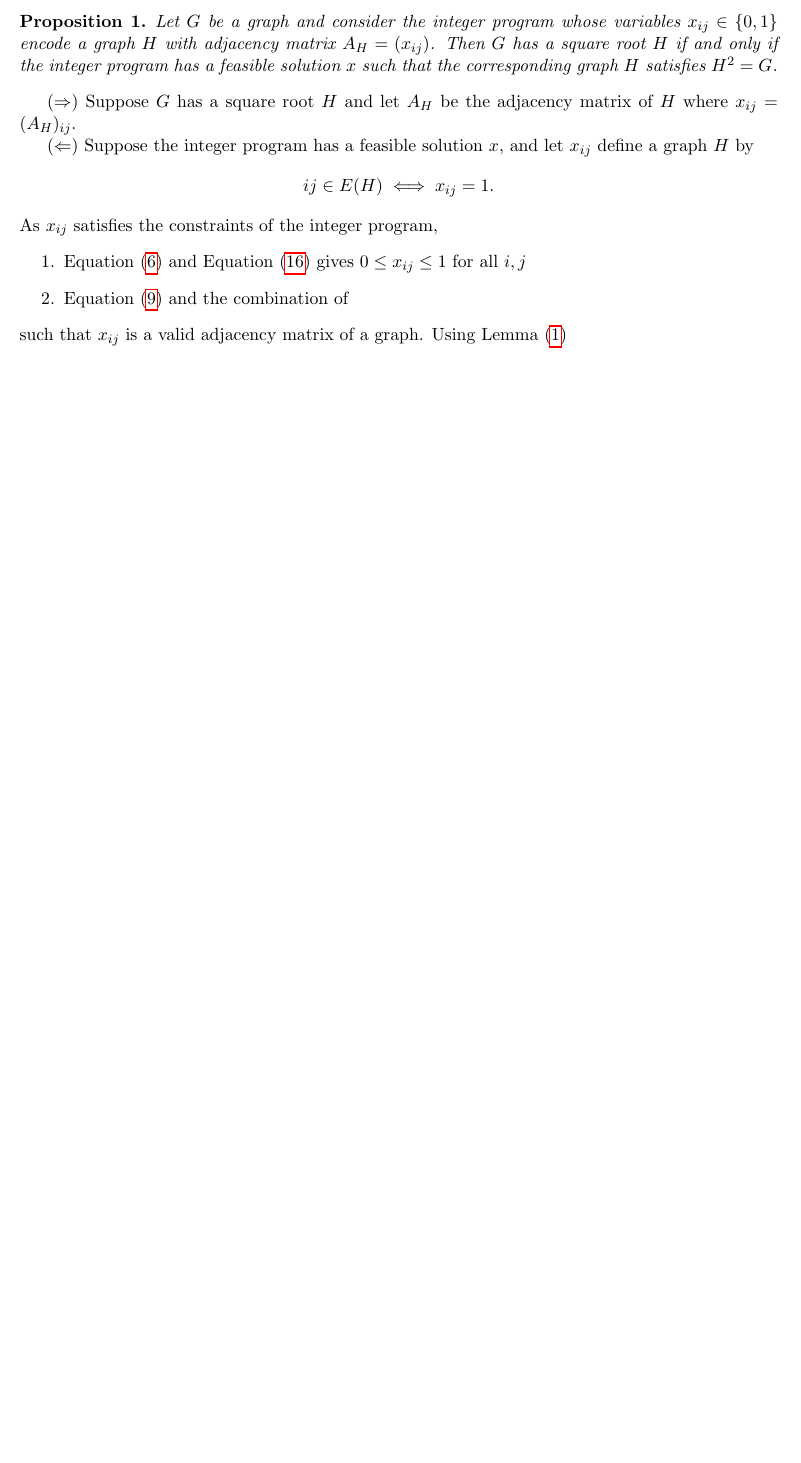
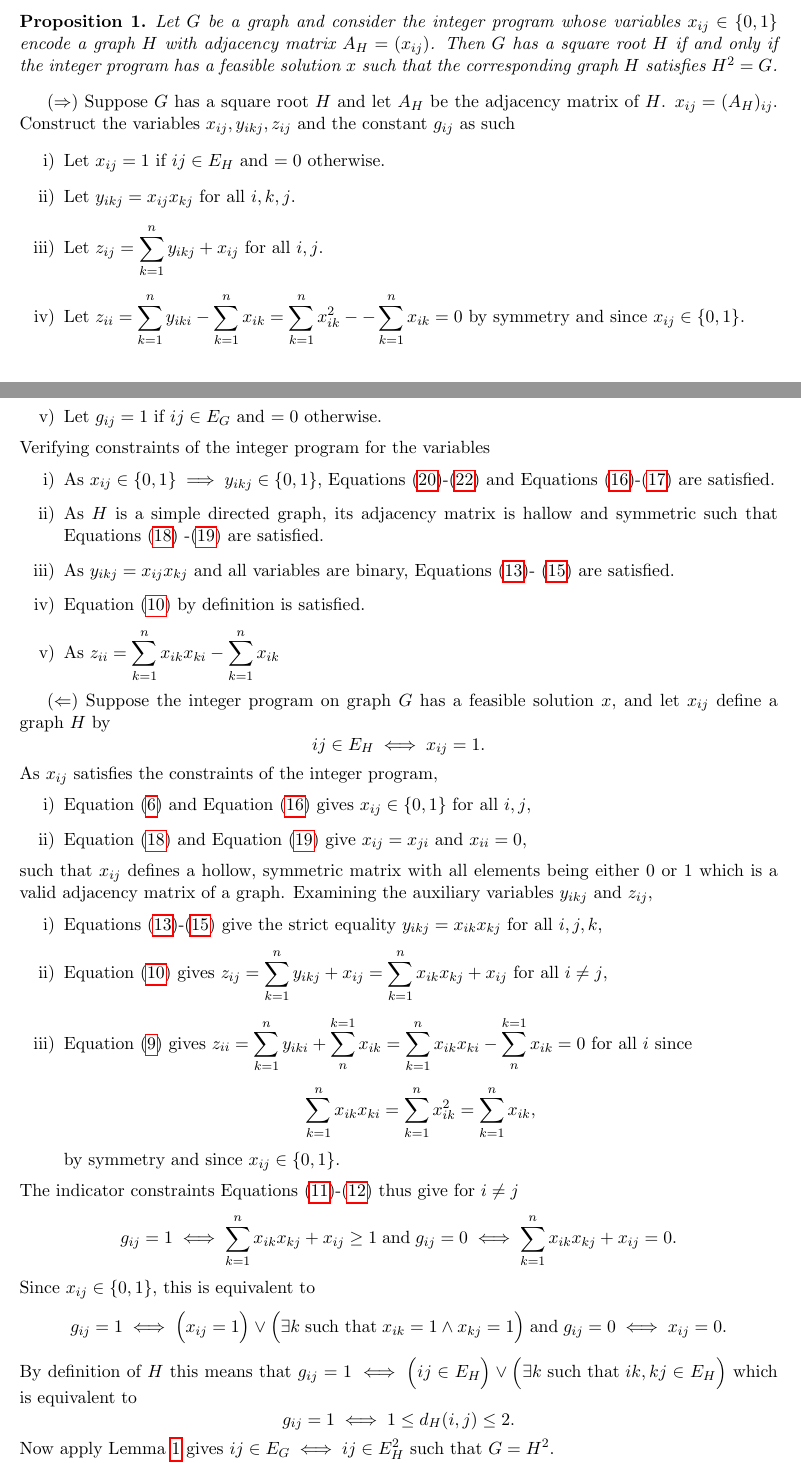
Before and after one commit to Hellwoodoo/Graph-Squares, a LaTeX paper (Optimization of Graph Squares/Optimization of Graph Squares.tex): part of page 5 of 17 before the commit and two parts of pages 5 and 6 of 18 after it, the two joined at a grey line, cut so that both start at the same text, the shorter picture padded with empty space. Compiled offline with pdfLaTeX.

Commit message:
Updating .tex file

```diff
--- a/Optimization of Graph Squares/Optimization of Graph Squares.tex
+++ b/Optimization of Graph Squares/Optimization of Graph Squares.tex
@@ -296,24 +296,63 @@ Let $G$ be a graph and consider the integer program whose variables $x_{ij} \in
 $H$ with adjacency matrix $A_H = (x_{ij})$. Then $G$ has a square root $H$ if and only if the integer
 program has a feasible solution $x$ such that the corresponding graph $H$ satisfies $H^2 = G$.
 \end{proposition}
-($\Rightarrow$) Suppose $G$ has a square root $H$ and let $A_H$ be the adjacency matrix of $H$ where $x_{ij} = (A_H)_{ij}$.
+($\Rightarrow$) Suppose $G$ has a square root $H$ and let $A_H$ be the adjacency matrix of $H$.  $x_{ij} = (A_H)_{ij}$.
 % We show that $x$ satisfies all the constraints of the integer program.
+Construct the variables $x_{ij}, y_{ikj}, z_{ij}$ and the constant $g_{ij}$ as such
+\begin{enumerate}[label=\roman*)]
+  \item Let $x_{ij} = 1$ if $ij \in E_H$ and $=0$ otherwise.
+  \item Let $y_{ikj} = x_{ij}x_{kj}$ for all $i,k,j$.
+  \item Let $\displaystyle z_{ij} = \sum_{k = 1}^{n} y_{ikj} + x_{ij} $ for all $i,j$.
+  \item Let $\displaystyle z_{ii} = \sum_{k  = 1}^{n} y_{iki} - \sum_{k = 1}^{n} x_{ik} =  \sum_{k = 1}^{n} x_{ik}^2 -  - \sum_{k = 1}^{n} x_{ik} = 0 $
+   by symmetry and since $x_{ij} \in \{0 , 1\}$.
+  \item Let $g_{ij} = 1$ if $ij \in E_G$ and $=0$ otherwise.
+\end{enumerate}
+Verifying constraints of the integer program for the variables
+\begin{enumerate}[label=\roman*)]
+  \item As $x_{ij} \in \{0, 1 \} \implies y_{ikj}  \in \{0, 1 \} $, Equations~\eqref{eq::LP_x_variable}-\eqref{eq::LP_z_variable}
+  and Equations~\eqref{eq::IP_x_upper_bound}-\eqref{eq::IP_y_upper_bound} are satisfied.
+  \item As $H$ is a simple directed graph, its adjacency matrix is hallow and symmetric such that Equations~\eqref{eq::IP_symmetry_x}
+  -\eqref{eq::IP_diagonal_x} are satisfied.
+  \item As $y_{ikj} = x_{ij}x_{kj}$ and all variables are binary, Equations~\eqref{eq::IP_product_upper_first}-
+  \eqref{eq::IP_product_lower} are satisfied.
+  \item Equation~\eqref{eq::IP_indicator_arg} by definition is satisfied.
+  \item As $\displaystyle z_{ii} = \sum_{k = 1}^{n} x_{ik}x_{ki} - \sum_{k = 1}^{n} x_{ik}$
+\end{enumerate}
 
-
-($\Leftarrow$) Suppose the integer program has a feasible solution $x$, and let $x_{ij}$ define a graph $H$ by
+($\Leftarrow$) Suppose the integer program on graph $G$ has a feasible solution $x$, and let $x_{ij}$ define a graph $H$ by
 \[
-ij \in E(H) \iff x_{ij} = 1.
+ij \in E_H \iff x_{ij} = 1.
 \]
 % We show that $H^2 = G$.
 As $x_{ij}$ satisfies the constraints of the integer program,
-\begin{enumerate}
-  \item Equation~\eqref{eq::IP_x_variable} and Equation~\eqref{eq::IP_x_upper_bound} gives $0 \leq x_{ij} \leq 1$ for all $i,j$
-  \item Equation~\eqref{eq::IP_fund_matrix} and the combination of
+\begin{enumerate}[label=\roman*)]
+  \item Equation~\eqref{eq::IP_x_variable} and Equation~\eqref{eq::IP_x_upper_bound} gives $x_{ij} \in \{0 , 1\}$ for all $i,j$,
+  \item Equation~\eqref{eq::IP_symmetry_x} and Equation~\eqref{eq::IP_diagonal_x} give $x_{ij} = x_{ji}$ and $x_{ii} = 0$,
 \end{enumerate}
-such that $x_{ij}$ is a valid adjacency matrix of a graph.
-Using Lemma~\eqref{lemma:G_equal_to_H^2}
-
-
+such that $x_{ij}$ defines a hollow, symmetric matrix with all elements being either $0$ or $1$ which is a valid adjacency matrix of a graph.
+Examining the auxiliary variables $y_{ikj}$ and $z_{ij}$,
+\begin{enumerate}[label=\roman*)]
+  \item Equations~\eqref{eq::IP_product_upper_first}-\eqref{eq::IP_product_lower} give the strict equality $y_{ikj} = x_{ik}x_{kj}$ for all $i,j,k$,
+  \item Equation~\eqref{eq::IP_indicator_arg} gives $\displaystyle z_{ij} = \sum_{k = 1}^{n}y_{ikj} + x_{ij} = \sum_{k = 1}^{n}x_{ik}x_{kj} + x_{ij}$ for all $i \neq j$,
+  \item Equation~\eqref{eq::IP_fund_matrix} gives $\displaystyle z_{ii} = \sum_{k = 1}^{n}y_{iki} + \sum_{n}^{k = 1}x_{ik} = \sum_{k = 1}^{n} x_{ik}x_{ki} - \sum_{n}^{k = 1}x_{ik} = 0$ for all $i$ since
+  \[
+   \sum_{k = 1}^{n} x_{ik}x_{ki} = \sum_{k = 1}^{n} x_{ik}^2 = \sum_{k = 1}^{n} x_{ik},
+  \]
+  by symmetry and since $x_{ij} \in \{0 , 1\}$.
+\end{enumerate}
+The indicator constraints Equations~\eqref{eq::IP_indicator_upper}-\eqref{eq::IP_indicator_lower} thus give for $i \neq j$
+\[
+g_{ij} = 1 \iff \sum_{k=1}^{n} x_{ik}x_{kj} + x_{ij} \geq 1 \; \text{and} \; g_{ij} = 0 \iff \sum_{k=1}^{n} x_{ik}x_{kj} + x_{ij} = 0.
+\]
+Since $x_{ij} \in \{0,1\}$, this is equivalent to
+\[
+g_{ij} = 1 \iff \Big(x_{ij} = 1 \Big) \lor \Big(\exists k \;\text{such that}\; x_{ik}= 1 \land x_{kj}=1\Big) \; \text{and} \; g_{ij} = 0 \iff x_{ij} = 0.
+\]
+By definition of $H$ this means that $g_{ij} = 1 \iff \Big( ij \in E_H \Big) \lor \Big( \exists k \;\text{such that}\; ik,kj \in E_H\Big)$ which is equivalent to
+\[
+g_{ij} = 1 \iff 1 \leq d_H(i,j) \leq 2.
+\]
+Now apply Lemma~\ref{lemma::G_equal_to_H^2} gives $ij \in E_G \iff ij \in E_H^2$ such that $G=H^2$.
 
 \subsection{Linear Program} \label{subsec::LP}
 
```
Also changed, not shown: Optimization of Graph Squares/Optimization of Graph Squares.pdf, Optimization of Graph Squares/Optimization of Graph Squares.tex (13 more changed lines), 1 other file.
